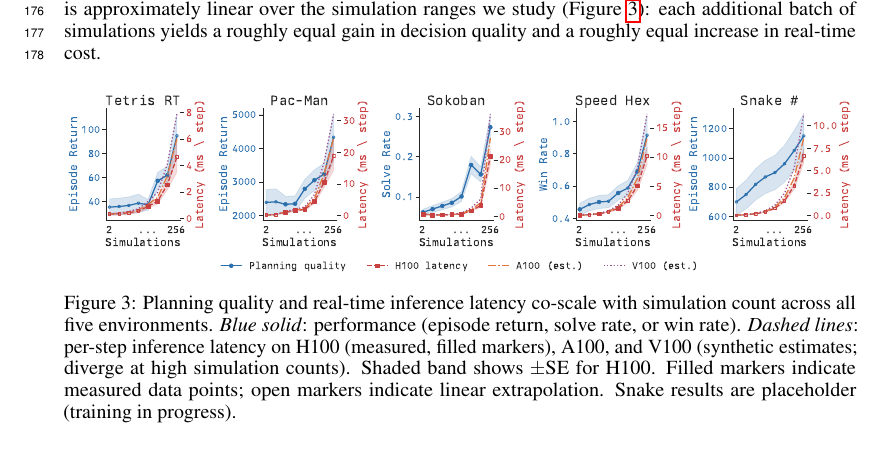
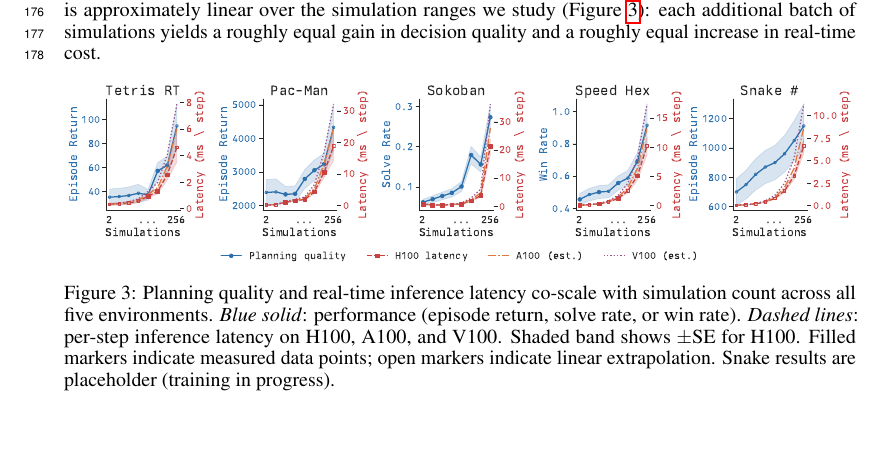
Before and after one commit to Aneeshers/realtime-rl, a LaTeX paper (neurips_2026.tex): part of page 5 of 22, cut so that both start at the same text, the shorter picture padded with empty space. Compiled offline with pdfLaTeX.

Commit message:
Updates from Overleaf

```diff
--- a/neurips_2026.tex
+++ b/neurips_2026.tex
@@ -384,8 +384,8 @@ increase in real-time cost.
   \caption{Planning quality and real-time inference latency co-scale with simulation
     count across all five environments.
     \emph{Blue solid}: performance (episode return, solve rate, or win rate).
-    \emph{Dashed lines}: per-step inference latency on H100 (measured, filled markers),
-    A100, and V100 (synthetic estimates; diverge at high simulation counts).
+    \emph{Dashed lines}: per-step inference latency on H100,
+    A100, and V100.
     Shaded band shows $\pm$SE for H100.
     Filled markers indicate measured data points; open markers indicate linear extrapolation.
     Snake results are placeholder (training in progress).}
```
